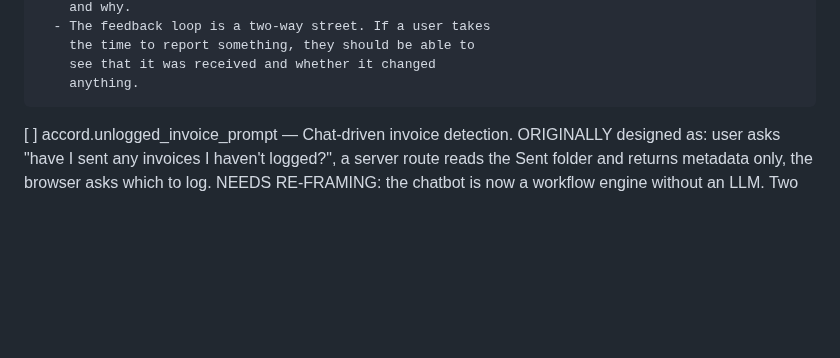
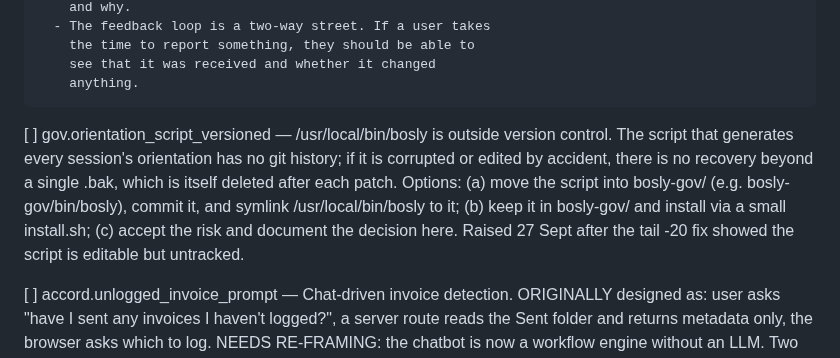
Before and after one commit to JamieA-star/bosly-gov, a Markdown page: PLAN.md, the part around the change. GitHub-like rendering; blank space fills up the shorter version.

Commit message:
docs(plan): record orientation script as untracked
The bosly orientation script lives at /usr/local/bin/bosly with
no git history. The tail -20 fix today showed it is editable but
untracked — a corruption would leave no recovery beyond a single
.bak. Recording the gap so a future session can decide how to
close it.

```diff
--- a/PLAN.md
+++ b/PLAN.md
@@ -606,6 +606,17 @@ that has actually happened.
         the time to report something, they should be able to
         see that it was received and whether it changed
         anything.
+
+[ ] gov.orientation_script_versioned — /usr/local/bin/bosly is
+    outside version control. The script that generates every
+    session's orientation has no git history; if it is corrupted
+    or edited by accident, there is no recovery beyond a single
+    .bak, which is itself deleted after each patch. Options:
+    (a) move the script into bosly-gov/ (e.g. bosly-gov/bin/bosly),
+    commit it, and symlink /usr/local/bin/bosly to it; (b) keep it
+    in bosly-gov/ and install via a small install.sh; (c) accept
+    the risk and document the decision here. Raised 27 Sept after
+    the tail -20 fix showed the script is editable but untracked.
 
 [ ] accord.unlogged_invoice_prompt — Chat-driven invoice detection. ORIGINALLY designed as: user asks "have I sent any invoices I haven't logged?", a server route reads the Sent folder and returns metadata only, the browser asks which to log. NEEDS RE-FRAMING: the chatbot is now a workflow engine without an LLM. Two options: (a) a workflow engine recipe that asks the browser to scan the Sent folder client-side; (b) wait for the local model. Lean: (a), since it's a deterministic pattern (read emails, count, ask browser to compare).
 
```
